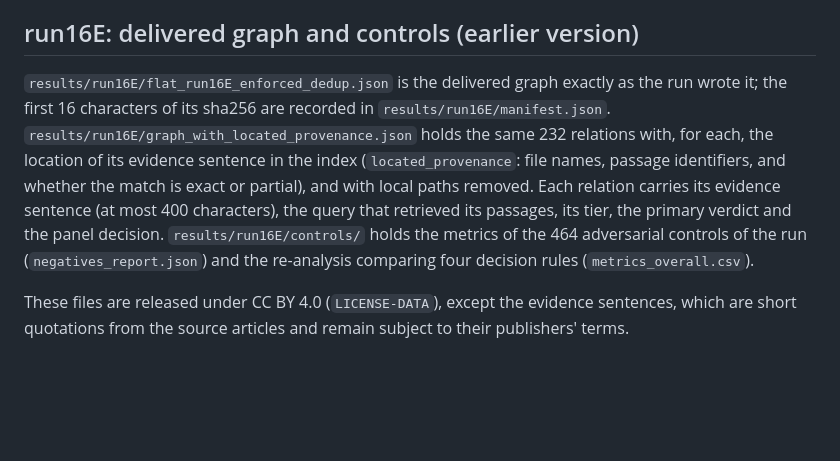
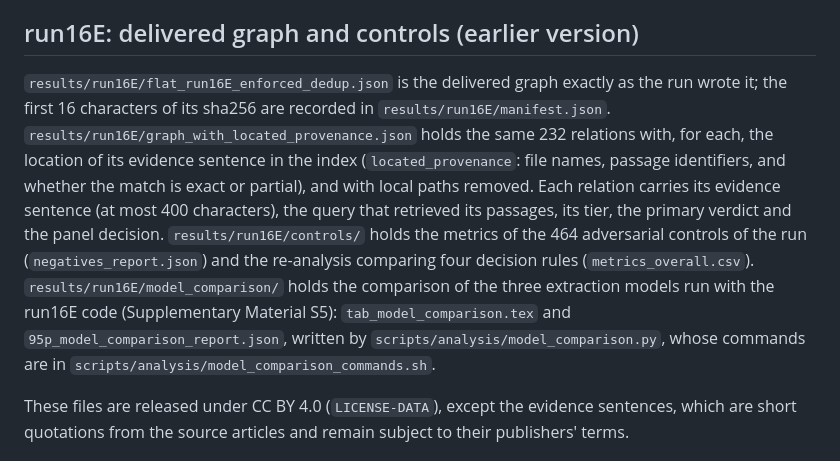
Before and after one commit to feriel21/ontogeorag-cageo, a Markdown page: README.md, the part around the change. GitHub-like rendering; blank space fills up the shorter version.

Commit message:
Update the README for the recorded model comparison

```diff
--- a/README.md
+++ b/README.md
@@ -19,7 +19,7 @@ The interactive page `docs/graph_run18.html` shows the run18 graph: https://feri
 
 ## run16E: delivered graph and controls (earlier version)
 
-`results/run16E/flat_run16E_enforced_dedup.json` is the delivered graph exactly as the run wrote it; the first 16 characters of its sha256 are recorded in `results/run16E/manifest.json`. `results/run16E/graph_with_located_provenance.json` holds the same 232 relations with, for each, the location of its evidence sentence in the index (`located_provenance`: file names, passage identifiers, and whether the match is exact or partial), and with local paths removed. Each relation carries its evidence sentence (at most 400 characters), the query that retrieved its passages, its tier, the primary verdict and the panel decision. `results/run16E/controls/` holds the metrics of the 464 adversarial controls of the run (`negatives_report.json`) and the re-analysis comparing four decision rules (`metrics_overall.csv`).
+`results/run16E/flat_run16E_enforced_dedup.json` is the delivered graph exactly as the run wrote it; the first 16 characters of its sha256 are recorded in `results/run16E/manifest.json`. `results/run16E/graph_with_located_provenance.json` holds the same 232 relations with, for each, the location of its evidence sentence in the index (`located_provenance`: file names, passage identifiers, and whether the match is exact or partial), and with local paths removed. Each relation carries its evidence sentence (at most 400 characters), the query that retrieved its passages, its tier, the primary verdict and the panel decision. `results/run16E/controls/` holds the metrics of the 464 adversarial controls of the run (`negatives_report.json`) and the re-analysis comparing four decision rules (`metrics_overall.csv`). `results/run16E/model_comparison/` holds the comparison of the three extraction models run with the run16E code (Supplementary Material S5): `tab_model_comparison.tex` and `95p_model_comparison_report.json`, written by `scripts/analysis/model_comparison.py`, whose commands are in `scripts/analysis/model_comparison_commands.sh`.
 
 These files are released under CC BY 4.0 (`LICENSE-DATA`), except the evidence sentences, which are short quotations from the source articles and remain subject to their publishers' terms.
 
```
